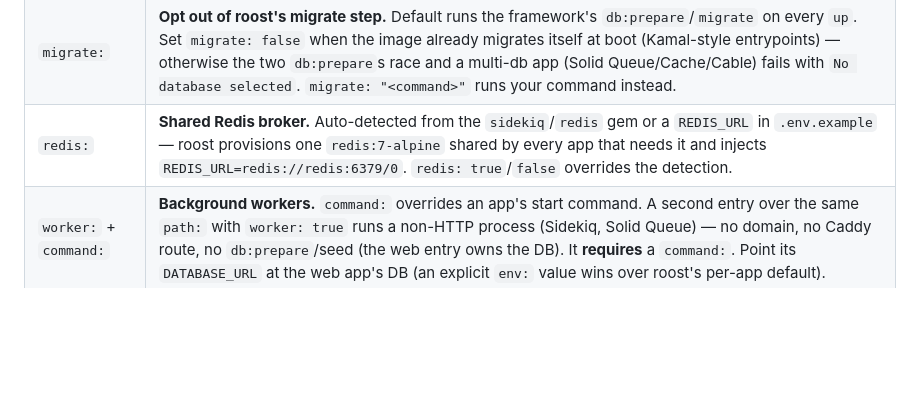
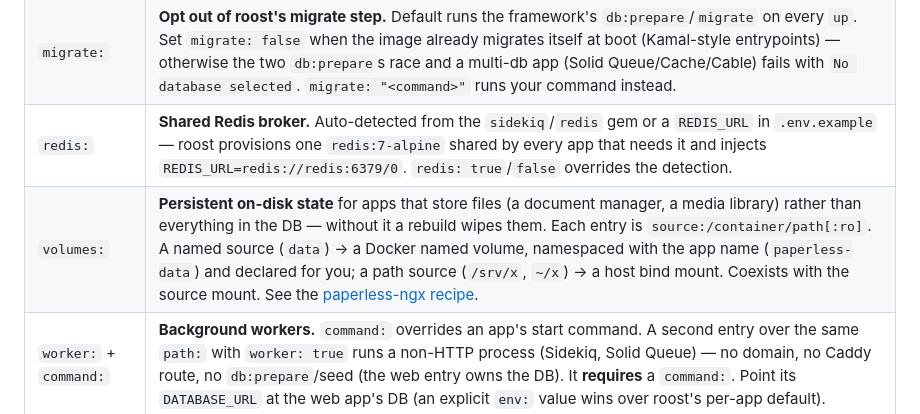
Before and after one commit to cdrrazan/Roost, a Markdown page: README.md, the part around the change. Rendered like a GitHub page; blank space fills up the shorter version.

```diff
--- a/README.md
+++ b/README.md
@@ -154,6 +154,7 @@ apps:
 | `seed:` | **DB setup on `up`.** Any database-backed app is migrated on every `up` (Rails `db:prepare`, Django `migrate`). `seed: true` also runs the framework's default seed command (Rails `db:seed`) — or `seed: "<command>"` runs yours — **once** per app, recorded in `state.json`; `roost up --reseed` re-runs, `roost up --no-seed` skips all seeding for that run (migrations still run — a clean start with no demo data). Seeds execute with `SEED_DEMO=1` so gated demo seeds fire. A failed seed is never marked done, and if the MySQL data volume is recreated (Clean/Purge, `volume rm`) roost re-seeds every app automatically on the next `up` — unless you pass `--no-seed`. Put schema creation in `migrate:` (not `seed:`) so it still runs under `--no-seed`. |
 | `migrate:` | **Opt out of roost's migrate step.** Default runs the framework's `db:prepare`/`migrate` on every `up`. Set `migrate: false` when the image already migrates itself at boot (Kamal-style entrypoints) — otherwise the two `db:prepare`s race and a multi-db app (Solid Queue/Cache/Cable) fails with `No database selected`. `migrate: "<command>"` runs your command instead. |
 | `redis:` | **Shared Redis broker.** Auto-detected from the `sidekiq`/`redis` gem or a `REDIS_URL` in `.env.example` — roost provisions one `redis:7-alpine` shared by every app that needs it and injects `REDIS_URL=redis://redis:6379/0`. `redis: true`/`false` overrides the detection. |
+| `volumes:` | **Persistent on-disk state** for apps that store files (a document manager, a media library) rather than everything in the DB — without it a rebuild wipes them. Each entry is `source:/container/path[:ro]`. A named source (`data`) → a Docker named volume, namespaced with the app name (`paperless-data`) and declared for you; a path source (`/srv/x`, `~/x`) → a host bind mount. Coexists with the source mount. See the [paperless-ngx recipe](docs/runbook.md#stateful-app-with-persistent-files--paperless-ngx). |
 | `worker:` + `command:` | **Background workers.** `command:` overrides an app's start command. A second entry over the same `path:` with `worker: true` runs a non-HTTP process (Sidekiq, Solid Queue) — no domain, no Caddy route, no `db:prepare`/seed (the web entry owns the DB). It **requires** a `command:`. Point its `DATABASE_URL` at the web app's DB (an explicit `env:` value wins over roost's per-app default). |
 | `category:` | **Display grouping for `roost web` only** — `main` or `utility` (empty = main). Buckets the app under *Main apps* / *Utilities* in the control panel; `worker: true` apps always show under *Workers*. No effect on how roost builds or runs anything. |
 
```
Also changed, not shown: docs/configuration.md (+37 -0 lines), docs/runbook.md (+66 -0 lines).
